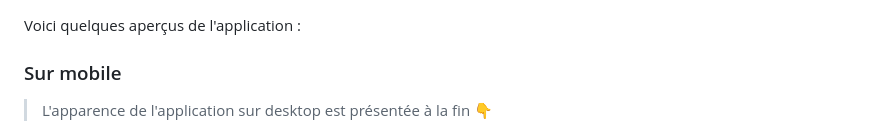
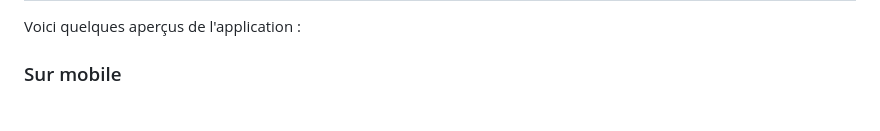
Before and after one commit to LoveJosue/Labshop, a Markdown page: README.md, the part around one of its changes. GitHub-like rendering.

Commit message:
Update README to remove desktop screenshots
Removed desktop screenshots and updated local server instructions.

```diff
--- a/README.md
+++ b/README.md
@@ -4,5 +4,4 @@ Labshop est une application e-commerce de vente de produits de laboratoire dont
 ## 📸 Captues d'écran
 Voici quelques aperçus de l'application :
 ### Sur mobile
->L'apparence de l'application sur desktop est présentée à la fin 👇
 <img width="190" height="600" alt="mobile-home" src="https://github.com/user-attachments/assets/7081fbc5-2180-48fa-b847-222e6b28617e" />
```
Also changed, not shown: other parts of README.md (+1 -9 lines).
